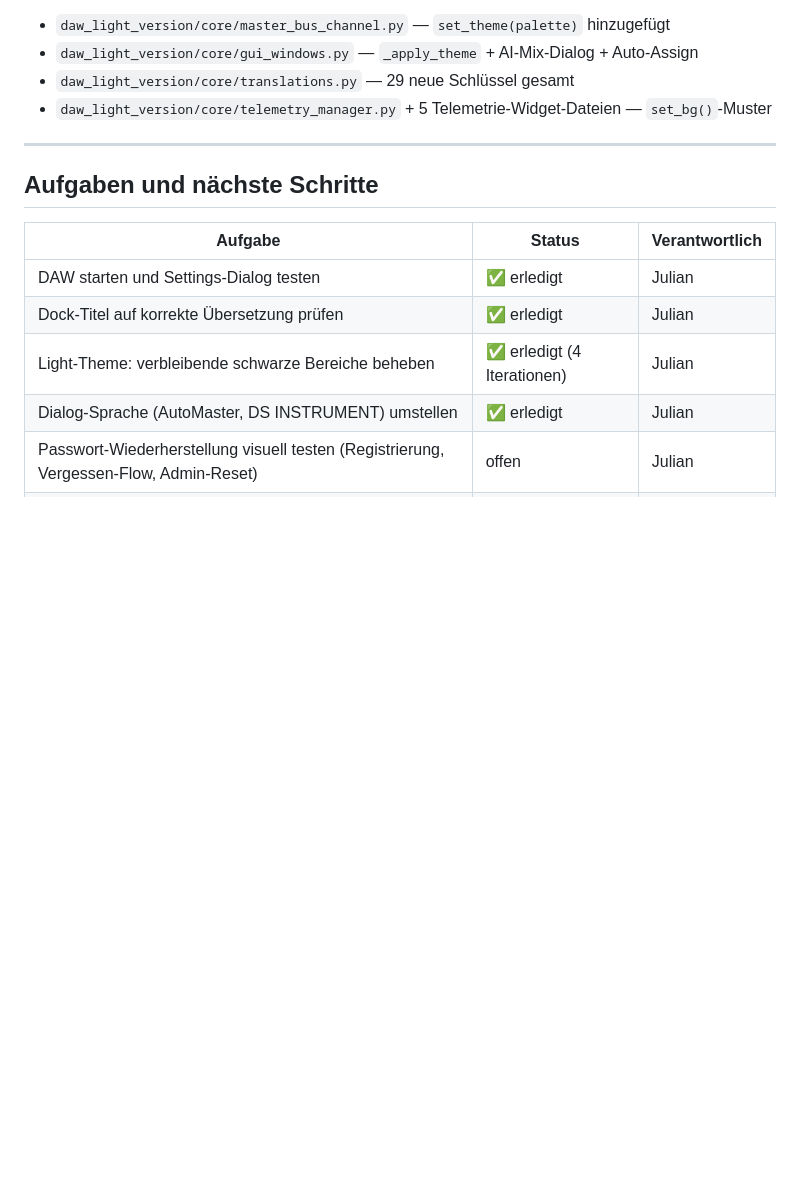
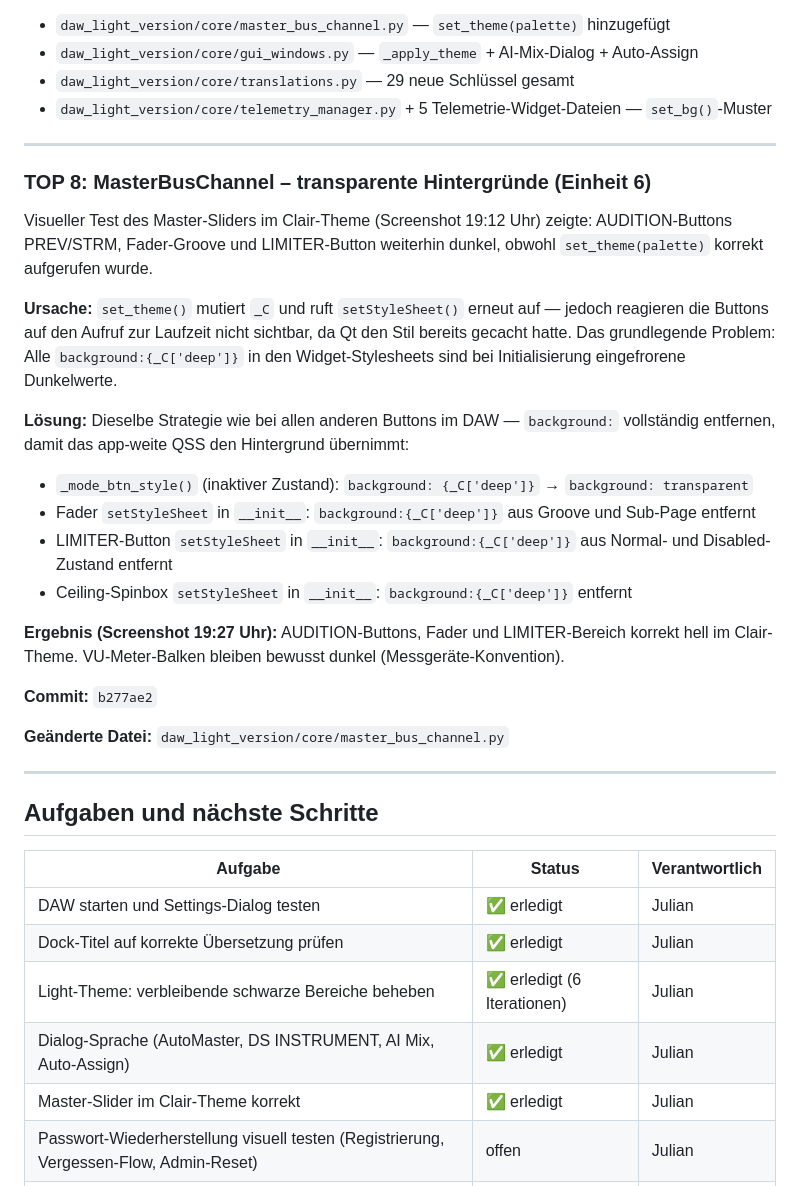
Before and after one commit to JulianWIAI/graduation_project, a Markdown page: Protokolle/Protokoll_2026-10-26_Julian.md, the part around the change. Rendered like a GitHub page; blank space fills up the shorter version.

Commit message:
docs(protokoll): add TOP 8 MasterBusChannel transparent-background fix; update task table
Co-Authored-By: Claude Sonnet 4.6 <noreply@anthropic.com>

```diff
--- a/Protokolle/Protokoll_2026-10-26_Julian.md
+++ b/Protokolle/Protokoll_2026-10-26_Julian.md
@@ -183,14 +183,35 @@ Lösung:
 
 ---
 
+### TOP 8: MasterBusChannel – transparente Hintergründe (Einheit 6)
+
+Visueller Test des Master-Sliders im Clair-Theme (Screenshot 19:12 Uhr) zeigte: AUDITION-Buttons PREV/STRM, Fader-Groove und LIMITER-Button weiterhin dunkel, obwohl `set_theme(palette)` korrekt aufgerufen wurde.
+
+**Ursache:** `set_theme()` mutiert `_C` und ruft `setStyleSheet()` erneut auf — jedoch reagieren die Buttons auf den Aufruf zur Laufzeit nicht sichtbar, da Qt den Stil bereits gecacht hatte. Das grundlegende Problem: Alle `background:{_C['deep']}` in den Widget-Stylesheets sind bei Initialisierung eingefrorene Dunkelwerte.
+
+**Lösung:** Dieselbe Strategie wie bei allen anderen Buttons im DAW — `background:` vollständig entfernen, damit das app-weite QSS den Hintergrund übernimmt:
+- `_mode_btn_style()` (inaktiver Zustand): `background: {_C['deep']}` → `background: transparent`
+- Fader `setStyleSheet` in `__init__`: `background:{_C['deep']}` aus Groove und Sub-Page entfernt
+- LIMITER-Button `setStyleSheet` in `__init__`: `background:{_C['deep']}` aus Normal- und Disabled-Zustand entfernt
+- Ceiling-Spinbox `setStyleSheet` in `__init__`: `background:{_C['deep']}` entfernt
+
+**Ergebnis (Screenshot 19:27 Uhr):** AUDITION-Buttons, Fader und LIMITER-Bereich korrekt hell im Clair-Theme. VU-Meter-Balken bleiben bewusst dunkel (Messgeräte-Konvention).
+
+**Commit:** `b277ae2`
+
+**Geänderte Datei:** `daw_light_version/core/master_bus_channel.py`
+
+---
+
 ## Aufgaben und nächste Schritte
 
 | Aufgabe | Status | Verantwortlich |
 |---|---|---|
 | DAW starten und Settings-Dialog testen | ✅ erledigt | Julian |
 | Dock-Titel auf korrekte Übersetzung prüfen | ✅ erledigt | Julian |
-| Light-Theme: verbleibende schwarze Bereiche beheben | ✅ erledigt (4 Iterationen) | Julian |
-| Dialog-Sprache (AutoMaster, DS INSTRUMENT) umstellen | ✅ erledigt | Julian |
+| Light-Theme: verbleibende schwarze Bereiche beheben | ✅ erledigt (6 Iterationen) | Julian |
+| Dialog-Sprache (AutoMaster, DS INSTRUMENT, AI Mix, Auto-Assign) | ✅ erledigt | Julian |
+| Master-Slider im Clair-Theme korrekt | ✅ erledigt | Julian |
 | Passwort-Wiederherstellung visuell testen (Registrierung, Vergessen-Flow, Admin-Reset) | offen | Julian |
 | Piano-Roll-Noten und Piano-Tasten im Light-Theme auf Lesbarkeit prüfen | offen | Julian |
 
```
